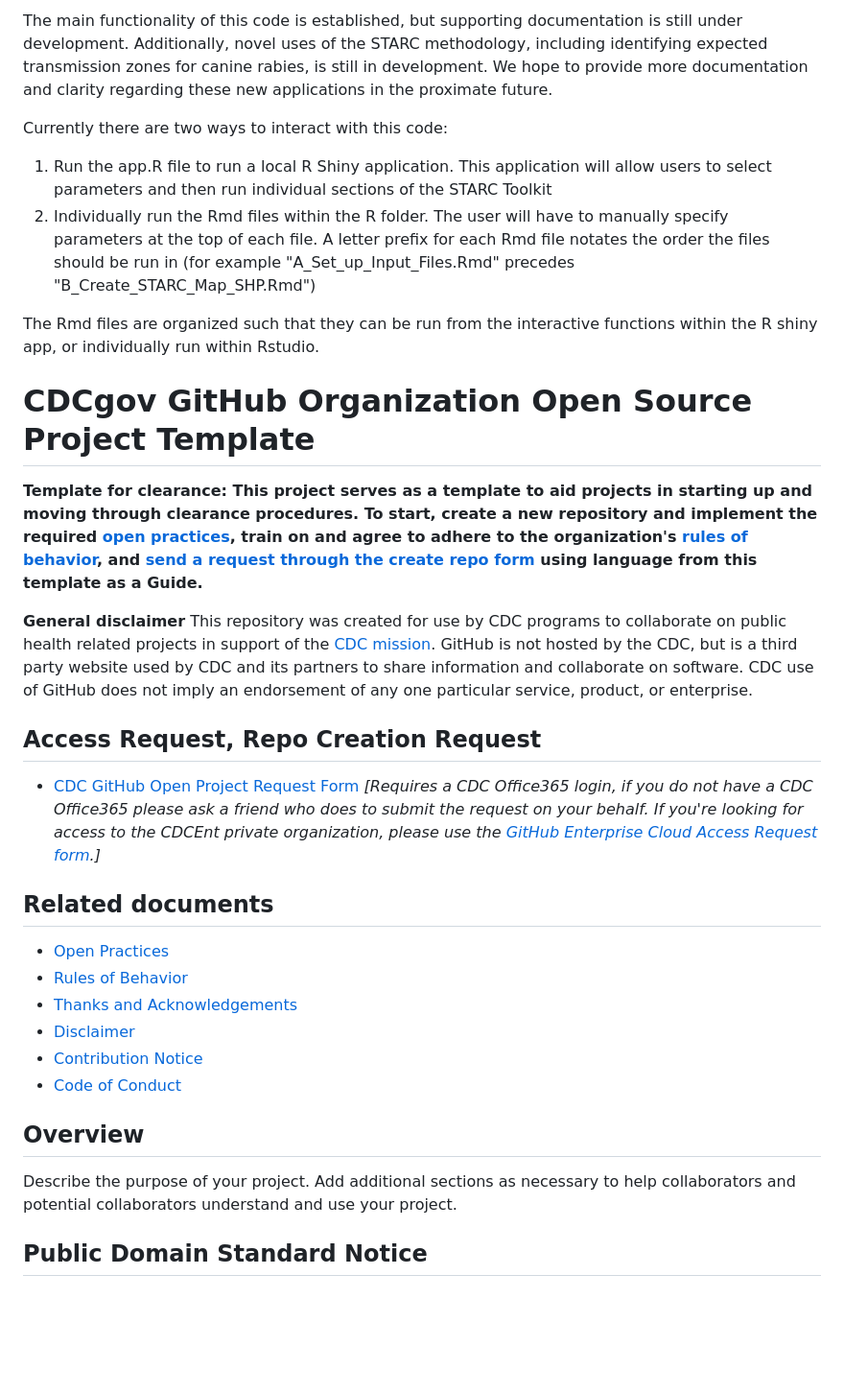
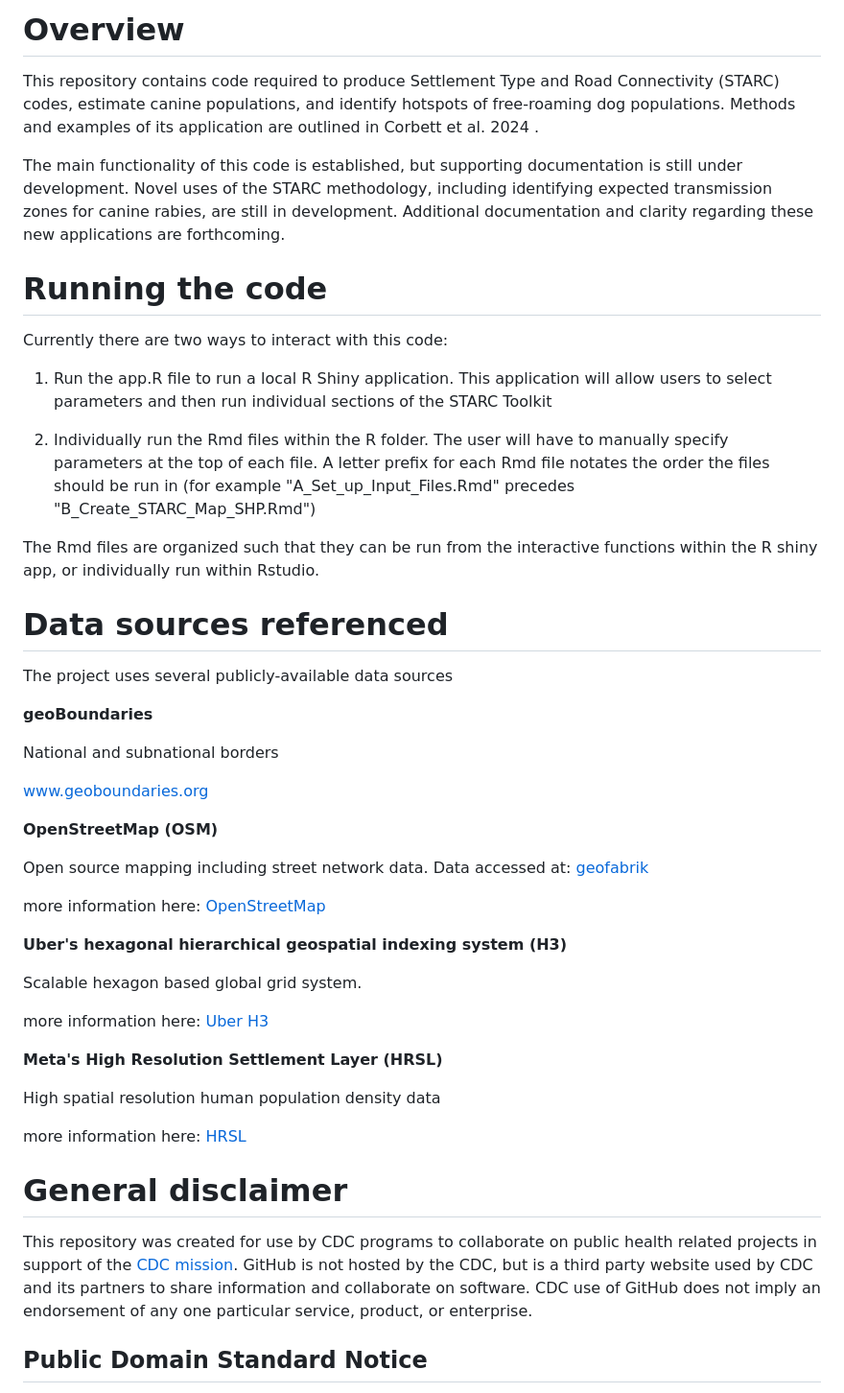
Before and after one commit to CDCgov/STARC, a Markdown page: README.md, the part around the change. Shown at 96% size. Drawn GitHub-style; blank space fills up the shorter version.

Commit message:
Update README.md
Updated to clean up generic template text and add data sources used section

```diff
--- a/README.md
+++ b/README.md
@@ -1,11 +1,65 @@
-The main functionality of this code is established, but supporting documentation is still under development. Additionally, novel uses of the STARC methodology, including identifying expected transmission zones for canine rabies, is still in development. We hope to provide more documentation and clarity regarding these new applications in the proximate future.
+# Overview
+
+This repository contains code required to produce Settlement Type and
+Road Connectivity (STARC) codes, estimate canine populations, and
+identify hotspots of free-roaming dog populations. Methods and examples
+of its application are outlined in Corbett et al. 2024 <link>.
+
+The main functionality of this code is established, but supporting
+documentation is still under development. Novel uses of the STARC
+methodology, including identifying expected transmission zones for
+canine rabies, are still in development. Additional documentation and
+clarity regarding these new applications are forthcoming.
+
+# Running the code
 
 Currently there are two ways to interact with this code:
 
-1) Run the app.R file to run a local R Shiny application. This application will allow users to select parameters and then run individual sections of the STARC Toolkit
-2) Individually run the Rmd files within the R folder. The user will have to manually specify parameters at the top of each file. A letter prefix for each Rmd file notates the order the files should be run in (for example "A_Set_up_Input_Files.Rmd" precedes "B_Create_STARC_Map_SHP.Rmd")
+1.  Run the app.R file to run a local R Shiny application. This
+    application will allow users to select parameters and then run
+    individual sections of the STARC Toolkit
 
-The Rmd files are organized such that they can be run from the interactive functions within the R shiny app, or individually run within Rstudio.
+2.  Individually run the Rmd files within the R folder. The user will
+    have to manually specify parameters at the top of each file. A
+    letter prefix for each Rmd file notates the order the files should
+    be run in (for example "A_Set_up_Input_Files.Rmd" precedes
+    "B_Create_STARC_Map_SHP.Rmd")
+
+The Rmd files are organized such that they can be run from the
+interactive functions within the R shiny app, or individually run within
+Rstudio.
+
+# Data sources referenced
+
+The project uses several publicly-available data sources
+
+**geoBoundaries**
+
+National and subnational borders
+
+[www.geoboundaries.org](www.geoboundaries.org)
+
+
+**OpenStreetMap (OSM)**
+
+Open source mapping including street network data.
+Data accessed at: [geofabrik](download.geofabrik.de)
+
+more information here:
+[OpenStreetMap](https://www.openstreetmap.org/about)
+
+**Uber's hexagonal hierarchical geospatial indexing system (H3)**
+
+Scalable hexagon based global grid system.
+
+more information here: [Uber H3](https://www.uber.com/blog/h3/)
+
+**Meta's High Resolution Settlement Layer (HRSL)**
+
+High spatial resolution human population density data
+
+more information here:
+[HRSL](https://dataforgood.facebook.com/dfg/tools/high-resolution-population-density-maps)
 
 
 
@@ -13,30 +67,8 @@ The Rmd files are organized such that they can be run from the interactive funct
 
 
 
-
-
-# CDCgov GitHub Organization Open Source Project Template
-
-**Template for clearance: This project serves as a template to aid projects in starting up and moving through clearance procedures. To start, create a new repository and implement the required [open practices](open_practices.md), train on and agree to adhere to the organization's [rules of behavior](rules_of_behavior.md), and [send a request through the create repo form](https://forms.office.com/Pages/ResponsePage.aspx?id=aQjnnNtg_USr6NJ2cHf8j44WSiOI6uNOvdWse4I-C2NUNk43NzMwODJTRzA4NFpCUk1RRU83RTFNVi4u) using language from this template as a Guide.**
-
-**General disclaimer** This repository was created for use by CDC programs to collaborate on public health related projects in support of the [CDC mission](https://www.cdc.gov/about/organization/mission.htm).  GitHub is not hosted by the CDC, but is a third party website used by CDC and its partners to share information and collaborate on software. CDC use of GitHub does not imply an endorsement of any one particular service, product, or enterprise.
-
-## Access Request, Repo Creation Request
-
-* [CDC GitHub Open Project Request Form](https://forms.office.com/Pages/ResponsePage.aspx?id=aQjnnNtg_USr6NJ2cHf8j44WSiOI6uNOvdWse4I-C2NUNk43NzMwODJTRzA4NFpCUk1RRU83RTFNVi4u) _[Requires a CDC Office365 login, if you do not have a CDC Office365 please ask a friend who does to submit the request on your behalf. If you're looking for access to the CDCEnt private organization, please use the [GitHub Enterprise Cloud Access Request form](https://forms.office.com/Pages/ResponsePage.aspx?id=aQjnnNtg_USr6NJ2cHf8j44WSiOI6uNOvdWse4I-C2NUQjVJVDlKS1c0SlhQSUxLNVBaOEZCNUczVS4u).]_
-
-## Related documents
-
-* [Open Practices](open_practices.md)
-* [Rules of Behavior](rules_of_behavior.md)
-* [Thanks and Acknowledgements](thanks.md)
-* [Disclaimer](DISCLAIMER.md)
-* [Contribution Notice](CONTRIBUTING.md)
-* [Code of Conduct](code-of-conduct.md)
-
-## Overview
-
-Describe the purpose of your project. Add additional sections as necessary to help collaborators and potential collaborators understand and use your project.
+# General disclaimer
+This repository was created for use by CDC programs to collaborate on public health related projects in support of the [CDC mission](https://www.cdc.gov/about/organization/mission.htm).  GitHub is not hosted by the CDC, but is a third party website used by CDC and its partners to share information and collaborate on software. CDC use of GitHub does not imply an endorsement of any one particular service, product, or enterprise.
 
 ## Public Domain Standard Notice
 This repository constitutes a work of the United States Government and is not
```
